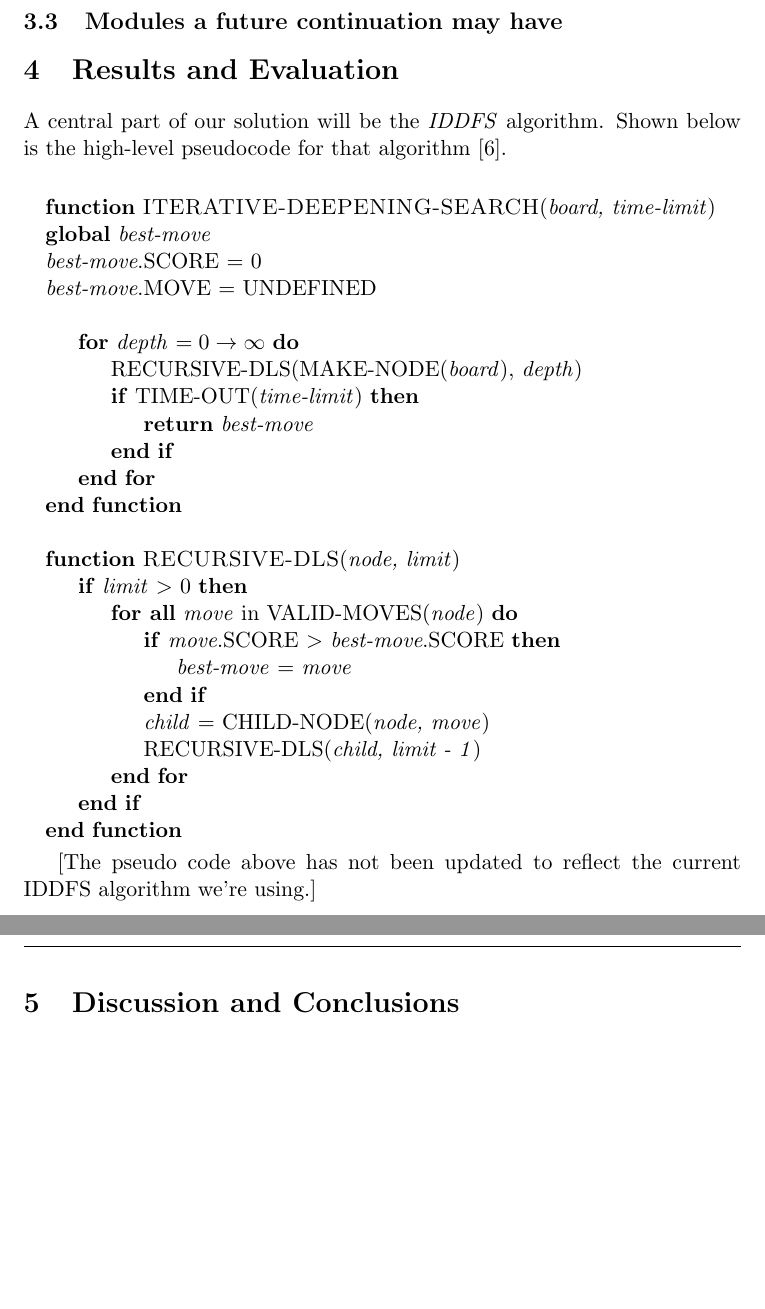
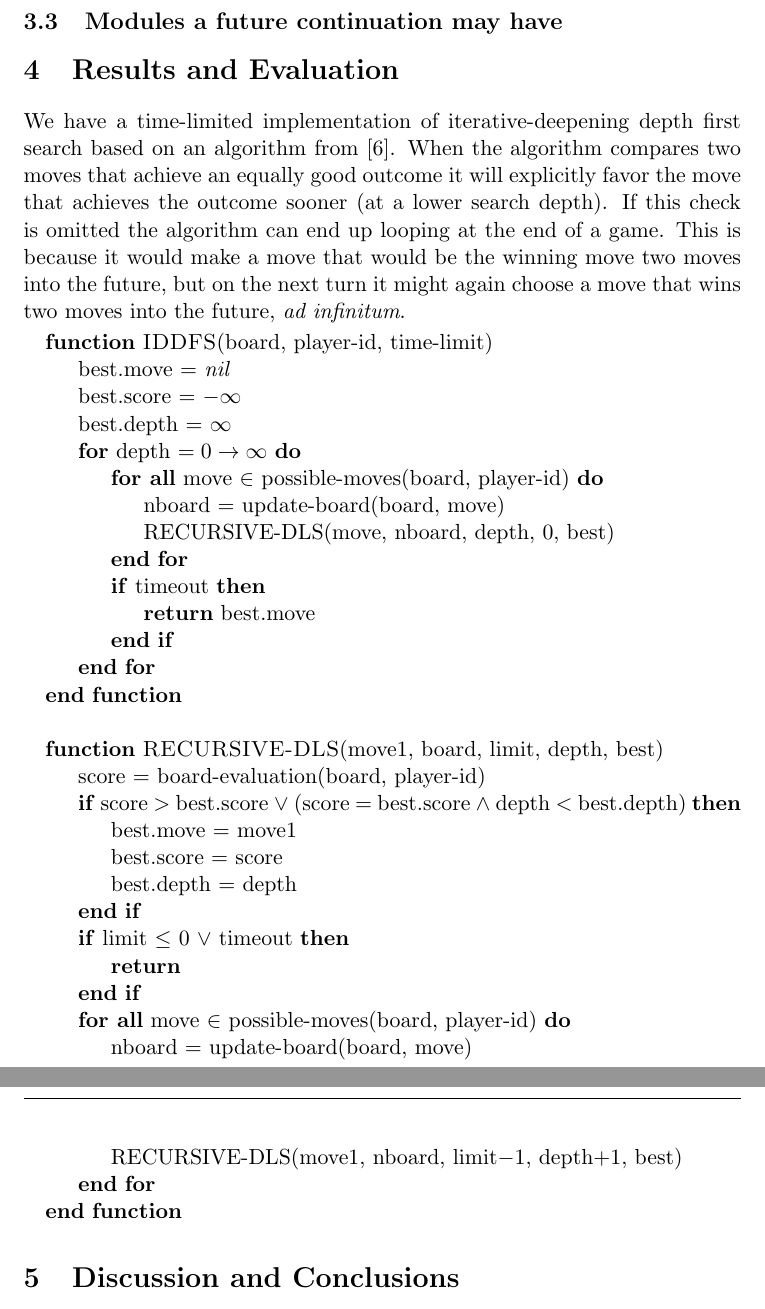
Before and after one commit to rlepigre/tin171, a LaTeX paper (report/group1Report.tex): two parts of pages 4 and 5 of 5, joined at a grey line, cut so that both start at the same text, the shorter picture padded with empty space. Compiled offline with pdfLaTeX.

Commit message:
Updated the IDDFS pseudo code to match our program.

```diff
--- a/report/group1Report.tex
+++ b/report/group1Report.tex
@@ -271,37 +271,49 @@ first programs can be preserved for later programs to play against.
 % benchmarks and instances? Describe advantages and disadvantages,
 % possibly in relation to other groups in this course.)
 
-A central part of our solution will be the \emph{IDDFS} algorithm.
-Shown below is the
-high-level pseudocode for that algorithm \cite{aimodern}.\\
+We have a time-limited implementation of iterative-deepening depth
+first search based on an algorithm from \cite{aimodern}. When the
+algorithm compares two moves that achieve an equally good outcome it
+will explicitly favor the move that achieves the outcome sooner (at a
+lower search depth). If this check is omitted the algorithm can end up
+looping at the end of a game. This is because it would make a move
+that would be the winning move two moves into the future, but on the
+next turn it might again choose a move that wins two moves into the
+future, \emph{ad infinitum}.
+
 \begin{algorithmic}
-\Function{ITERATIVE-DEEPENING-SEARCH}{\emph{board, time-limit}} \\
-\textbf{global} \emph{best-move} \\
-\emph{best-move}.SCORE = 0 \\
-\emph{best-move}.MOVE = UNDEFINED \\
-\For{\emph{depth} $= 0 \to \infty$}
-\State RECURSIVE-DLS(MAKE-NODE(\emph{board}), \emph{depth})
-\If {TIME-OUT(\emph{time-limit})}
-\State \Return \emph{best-move}
-\EndIf
+\Function{IDDFS}{board, player-id, time-limit}
+\State best.move = \emph{nil}
+\State best.score = $-\infty$
+\State best.depth = $\infty$
+\For{depth $= 0 \to \infty$}
+ \ForAll{move $\in$ possible-moves(board, player-id)}
+  \State nboard = update-board(board, move)
+  \State RECURSIVE-DLS(move, nboard, depth, 0, best)
+ \EndFor
+ \If{timeout}
+  \State \Return best.move
+ \EndIf
 \EndFor
 \EndFunction
 \\
-\Function{RECURSIVE-DLS}{\emph{node, limit}}
-\If{\emph{limit} $>$ 0}
-\ForAll{\emph{move} in VALID-MOVES(\emph{node})}
-\If{\emph{move}.SCORE $>$ \emph{best-move}.SCORE}
-\State \emph{best-move} $=$ \emph{move}
+\Function{RECURSIVE-DLS}{move1, board, limit, depth, best}
+\State score = board-evaluation(board, player-id)
+\If{score $>$ best.score $\vee$ (score $=$ best.score $\wedge$ depth $<$ best.depth)}
+\State best.move = move1
+\State best.score = score
+\State best.depth = depth
 \EndIf
-\State \emph{child} $=$ CHILD-NODE(\emph{node, move})
-\State RECURSIVE-DLS(\emph{child, limit - 1})
+\If{limit $\le$ 0 $\vee$ timeout}
+\State \Return
+\EndIf
+\ForAll{move $\in$ possible-moves(board, player-id)}
+ \State nboard = update-board(board, move)
+ \State RECURSIVE-DLS(move1, nboard, limit$-1$, depth$+1$, best)
 \EndFor
-\EndIf
 \EndFunction
 \end{algorithmic}
 
-[The pseudo code above has not been updated to reflect the current
-  IDDFS algorithm we're using.]
 
 \section{Discussion and Conclusions}
 %(Sum up your project, suggest future extensions and improvements.)
```
Also changed, not shown: report/group1Report.tex (2 more changed lines).
